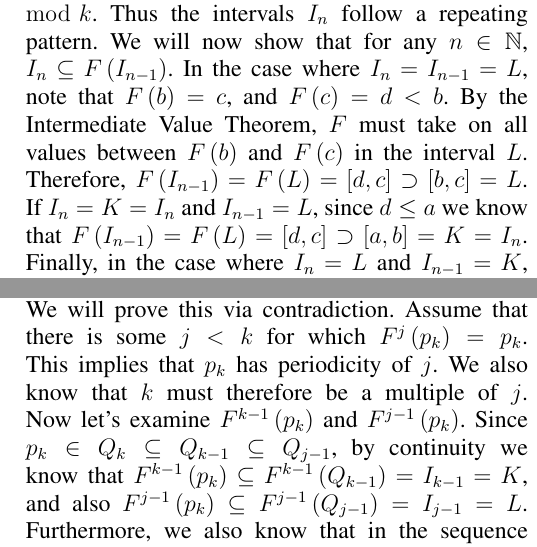
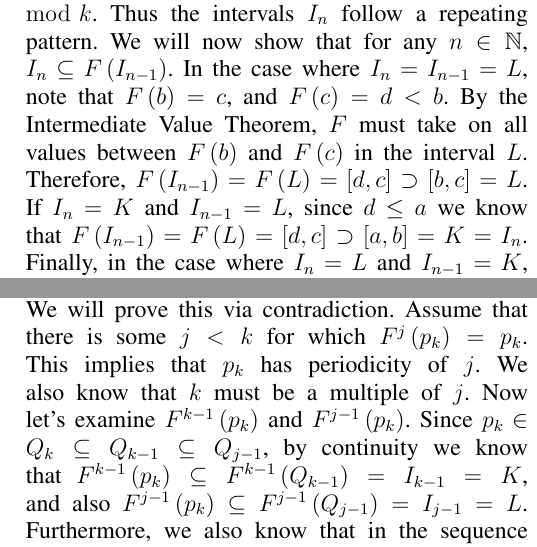
Before and after one commit to paulbooth/chaos-project-1, a LaTeX paper (report.tex): two parts of the columns of page 3 of 4, joined at a grey line, cut so that both start at the same text. Compiled offline with pdfLaTeX.

Commit message:
Final version of the paper.

```diff
--- a/report.tex
+++ b/report.tex
@@ -117,5 +117,5 @@ Armed with the lemmas in the previous section, we are now ready to prove Theorem
 
 %TODO: make sure that this proof works for the case where k=1
 
-Again, the first step of showing that $F$ contains a $k$-cycle is to prove that $F^k$ has a fixed point $p_k \in J$. To do this, we will construct a set of nested intervals $I_n$  using Lemma \ref{lma:setsequence}, which we will then apply Lemma \ref{lma:fixedpoint} to. Let $l_0$, $l_1$, $l_2$, $\cdots$, $l_{k-2}$ = $L$, and let $l_k$ = k. (If $k=1$, let $l_n = L$ for all $n \in \mathbb{N}$.) For $n \geq k$, we will let $I_n = I_l$, where $l = n \mod k$. Thus the intervals $I_n$ follow a repeating pattern. We will now show that for any $n \in \mathbb{N}$, $I_n \subseteq F \left( I_{n-1} \right)$. In the case where $I_n = I_{n-1} = L$, note that $F \left( b \right) = c$, and $F \left( c \right) = d < b$. By the Intermediate Value Theorem, $F$ must take on all values between $F \left( b \right)$ and $F \left( c \right)$ in the interval $L$. Therefore, $F \left( I_{n-1} \right) = F \left( L \right) = [d, c] \supset \left[ b,c \right] = L$. If $I_n = K = I_n$ and $I_{n-1} = L$, since $d \leq a$ we know that $F \left( I_{n-1} \right) = F \left( L \right) = [d, c] \supset \left[ a,b \right] = K = I_n$. Finally, in the case where $I_n = L$ and $I_{n-1} = K$, we know that $F \left( I_{n-1} \right) = F \left( K \right) = [a, b] = \left[ b,c \right] = L = I_n$. In all of these possible cases, note that $I_n \subseteq F \left( I_{n-1} \right)$ and thus $I_n$ fits the hypothesis of Lemma \ref{lma:fixedpoint}.
+Again, the first step of showing that $F$ contains a $k$-cycle is to prove that $F^k$ has a fixed point $p_k \in J$. To do this, we will construct a set of nested intervals $I_n$  using Lemma \ref{lma:setsequence}, which we will then apply Lemma \ref{lma:fixedpoint} to. Let $l_0$, $l_1$, $l_2$, $\cdots$, $l_{k-2}$ = $L$, and let $l_k$ = k. (If $k=1$, let $l_n = L$ for all $n \in \mathbb{N}$.) For $n \geq k$, we will let $I_n = I_l$, where $l = n \mod k$. Thus the intervals $I_n$ follow a repeating pattern. We will now show that for any $n \in \mathbb{N}$, $I_n \subseteq F \left( I_{n-1} \right)$. In the case where $I_n = I_{n-1} = L$, note that $F \left( b \right) = c$, and $F \left( c \right) = d < b$. By the Intermediate Value Theorem, $F$ must take on all values between $F \left( b \right)$ and $F \left( c \right)$ in the interval $L$. Therefore, $F \left( I_{n-1} \right) = F \left( L \right) = [d, c] \supset \left[ b,c \right] = L$. If $I_n = K$ and $I_{n-1} = L$, since $d \leq a$ we know that $F \left( I_{n-1} \right) = F \left( L \right) = [d, c] \supset \left[ a,b \right] = K = I_n$. Finally, in the case where $I_n = L$ and $I_{n-1} = K$, we know that $F \left( I_{n-1} \right) = F \left( K \right) = [a, b] = \left[ b,c \right] = L = I_n$. In all of these possible cases, note that $I_n \subseteq F \left( I_{n-1} \right)$ and thus $I_n$ fits the hypothesis of Lemma \ref{lma:setsequence}.
 
@@ -123,5 +123,5 @@ Applying Lemma \ref{lma:fixedpoint} to $I_n$, we end up with a sequence $Q_n$ wi
 
-To complete this proof, we must now show that $p_k$ is not a fixed point of $F^j$ for $j < k$. (Note that if $k = 1$, this extra step is not necessary.) We will prove this via contradiction. Assume that there is some $j < k$ for which $F^j \left( p_k \right) = p_k$. This implies that $p_k$ has periodicity of $j$. We also know that $k$ must therefore be a multiple of $j$. Now let's examine $F^{k-1} \left( p_k \right)$ and $F^{j-1} \left( p_k \right)$. Since $p_k \in Q_k \subseteq Q_{k-1} \subseteq Q_{j-1}$, by continuity we know that $F^{k-1} \left( p_k \right) \subseteq F^{k-1} \left( Q_{k-1} \right) = I_{k-1} = K$, and also $F^{j-1} \left( p_k \right) \subseteq F^{j-1} \left( Q_{j-1} \right) = I_{j-1} = L$. Furthermore, we also know that in the sequence $F^n \left( p_k \right)$, both of these points come right before the completion of one period, and therefore the points must be equal. Therefore $F^{j-1} \left( p_k \right) = F^{k-1} \left( p_k \right)$ must be both in $L$ and $K$. The only point which is in both of these intervals is $b$. However, if $F^{j-1} \left( p_k \right) = b$, then $F^{j} \left( p_k \right) = c$ and therefore $F^{j-1} \left( p_k \right) = d$. This cannot be the case because $F^{j-1} \left( p_k \right) \subseteq F^{j-1} \left( Q_{j+1} \right) = I_{j+1} = L$, and $d$ is not in $L$. Thus our assumption is false: $p_k$ cannot be a fixed point of $F^j$ for $j < k$.
+To complete this proof, we must now show that $p_k$ is not a fixed point of $F^j$ for $j < k$. (Note that if $k = 1$, this extra step is not necessary.) We will prove this via contradiction. Assume that there is some $j < k$ for which $F^j \left( p_k \right) = p_k$. This implies that $p_k$ has periodicity of $j$. We also know that $k$ must be a multiple of $j$. Now let's examine $F^{k-1} \left( p_k \right)$ and $F^{j-1} \left( p_k \right)$. Since $p_k \in Q_k \subseteq Q_{k-1} \subseteq Q_{j-1}$, by continuity we know that $F^{k-1} \left( p_k \right) \subseteq F^{k-1} \left( Q_{k-1} \right) = I_{k-1} = K$, and also $F^{j-1} \left( p_k \right) \subseteq F^{j-1} \left( Q_{j-1} \right) = I_{j-1} = L$. Furthermore, we also know that in the sequence $F^n \left( p_k \right)$, both of these points come right before the completion of one period, and therefore the points must be equal. Therefore $F^{j-1} \left( p_k \right) = F^{k-1} \left( p_k \right)$ must be both in $L$ and $K$. The only point which is in both of these intervals is $b$. However, if $F^{j-1} \left( p_k \right) = b$, then $F^{j} \left( p_k \right) = c$ and therefore $F^{j-1} \left( p_k \right) = d$. This cannot be the case because $F^{j-1} \left( p_k \right) \subseteq F^{j-1} \left( Q_{j+1} \right) = I_{j+1} = L$, and $d$ is not in $L$. Thus our assumption is false: $p_k$ cannot be a fixed point of $F^j$ for $j < k$.
 
 We have now completed both the steps outlined in Section \ref{sec:thebigpic}, and thus our proof of Theorem \ref{thm:mainthm} is complete. $\Box$
 
```
Also changed, not shown: report.tex (4 more changed lines).
